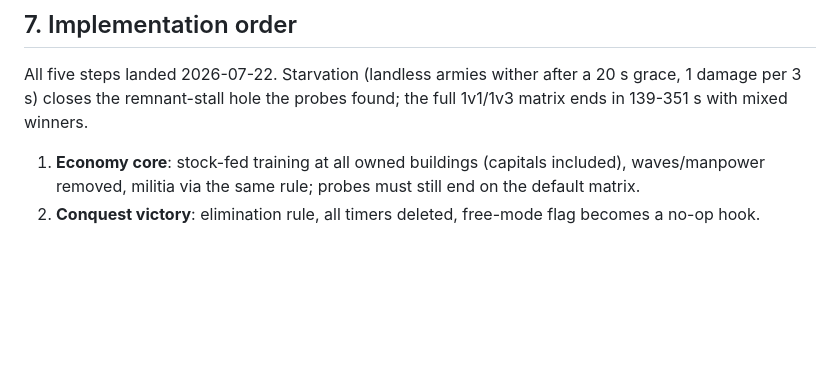
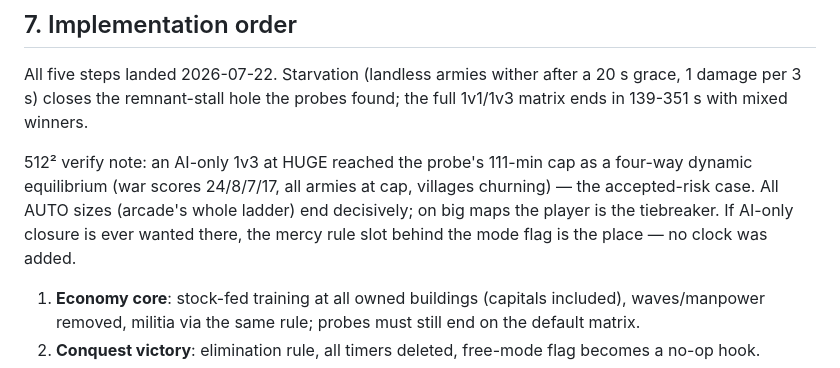
Before and after one commit to arte-fact/the-battlefield, a Markdown page: docs/plans/conquest-economy.md, the part around the change. Rendered like a GitHub page; blank space fills up the shorter version.

Commit message:
docs: record 512² AI-only equilibrium finding in the conquest spec
Claude-Session: https://claude.ai/code/session_01QDhGfeSn8LYthzcwxLmofY

```diff
--- a/docs/plans/conquest-economy.md
+++ b/docs/plans/conquest-economy.md
@@ -122,6 +122,13 @@ after a 20 s grace, 1 damage per 3 s) closes the remnant-stall hole the
 probes found; the full 1v1/1v3 matrix ends in 139-351 s with mixed
 winners.
 
+512² verify note: an AI-only 1v3 at HUGE reached the probe's 111-min
+cap as a four-way dynamic equilibrium (war scores 24/8/7/17, all
+armies at cap, villages churning) — the accepted-risk case. All AUTO
+sizes (arcade's whole ladder) end decisively; on big maps the player
+is the tiebreaker. If AI-only closure is ever wanted there, the mercy
+rule slot behind the mode flag is the place — no clock was added.
+
 1. **Economy core**: stock-fed training at all owned buildings
    (capitals included), waves/manpower removed, militia via the same
    rule; probes must still end on the default matrix.
```
